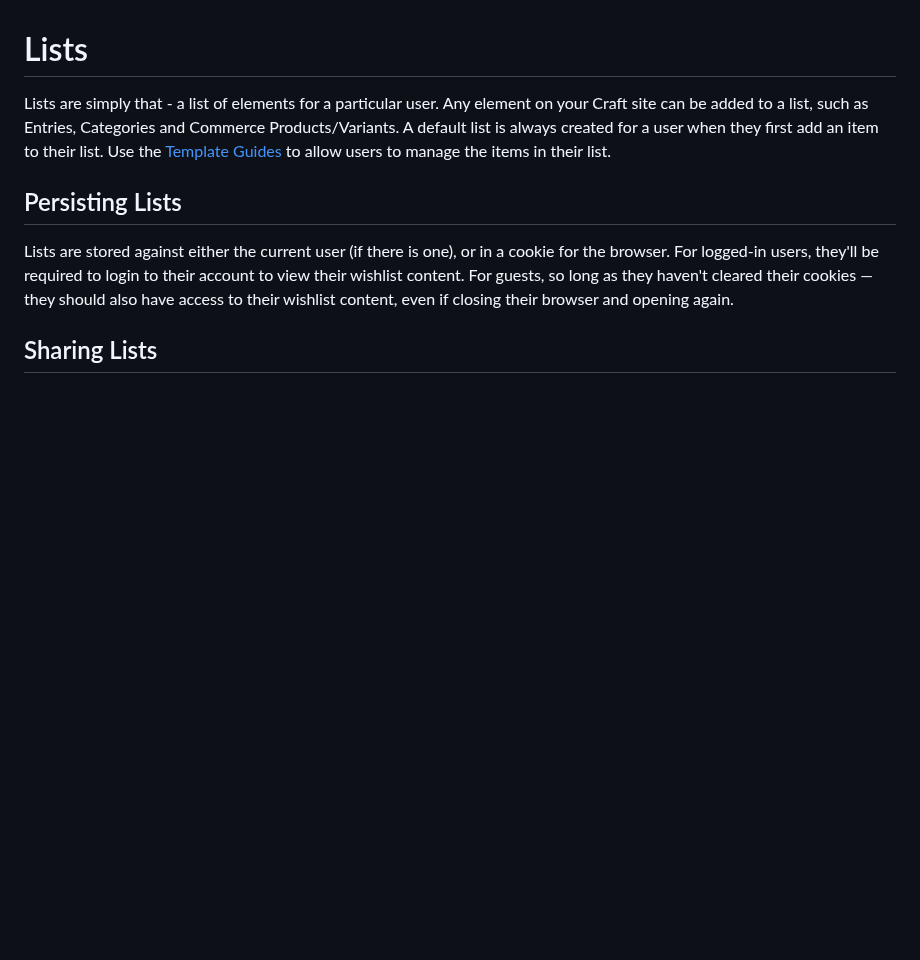
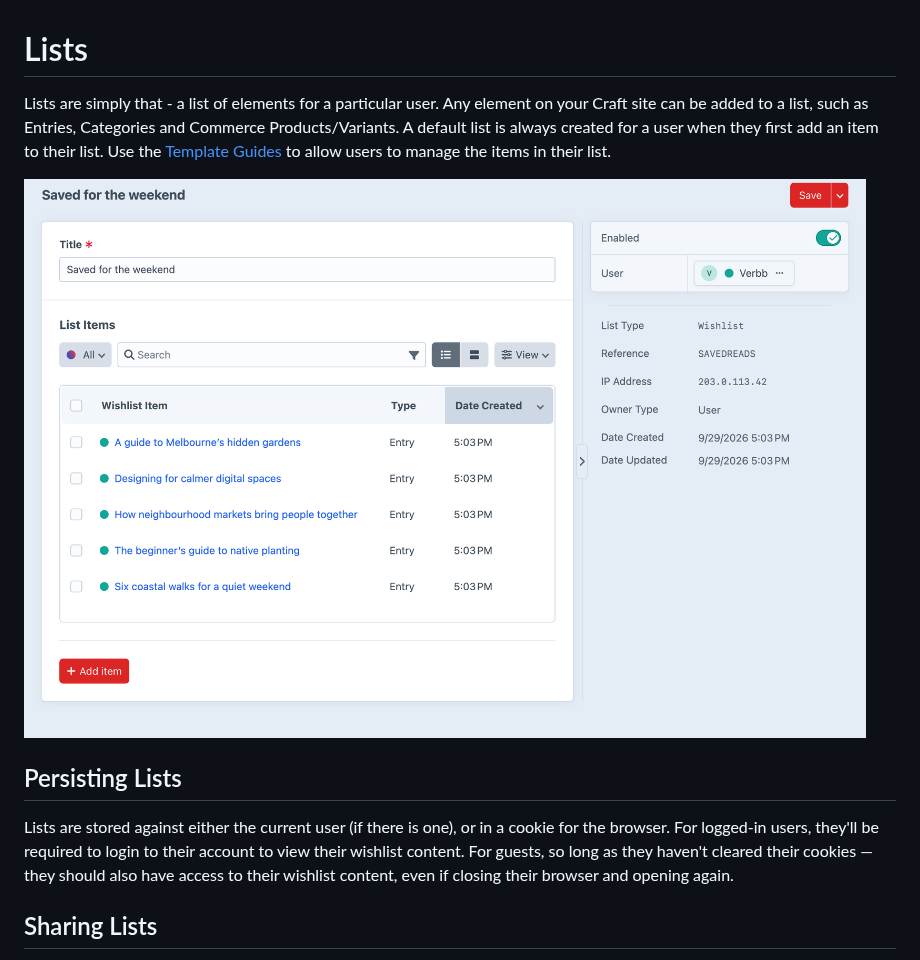
Before and after one commit to verbb/wishlist, a Markdown page: docs/feature-tour/lists.md, the part around the change. GitHub-like rendering; pictures changed too: screenshots/wishlist-list.png (added); blank space fills up the shorter version.

```diff
--- a/docs/feature-tour/lists.md
+++ b/docs/feature-tour/lists.md
@@ -1,5 +1,7 @@
 # Lists
 Lists are simply that - a list of elements for a particular user. Any element on your Craft site can be added to a list, such as Entries, Categories and Commerce Products/Variants. A default list is always created for a user when they first add an item to their list. Use the [Template Guides](docs:template-guides/managing-items) to allow users to manage the items in their list.
+
+![A Wishlist list and its items in the control panel](../../screenshots/wishlist-list.png)
 
 ## Persisting Lists
 Lists are stored against either the current user (if there is one), or in a cookie for the browser. For logged-in users, they'll be required to login to their account to view their wishlist content. For guests, so long as they haven't cleared their cookies — they should also have access to their wishlist content, even if closing their browser and opening again.
```
Also changed, not shown: marketing/features.md (+1 -1 lines), screenshots/output/feature-tour/wishlist-list.png (deleted), 5 other files.
